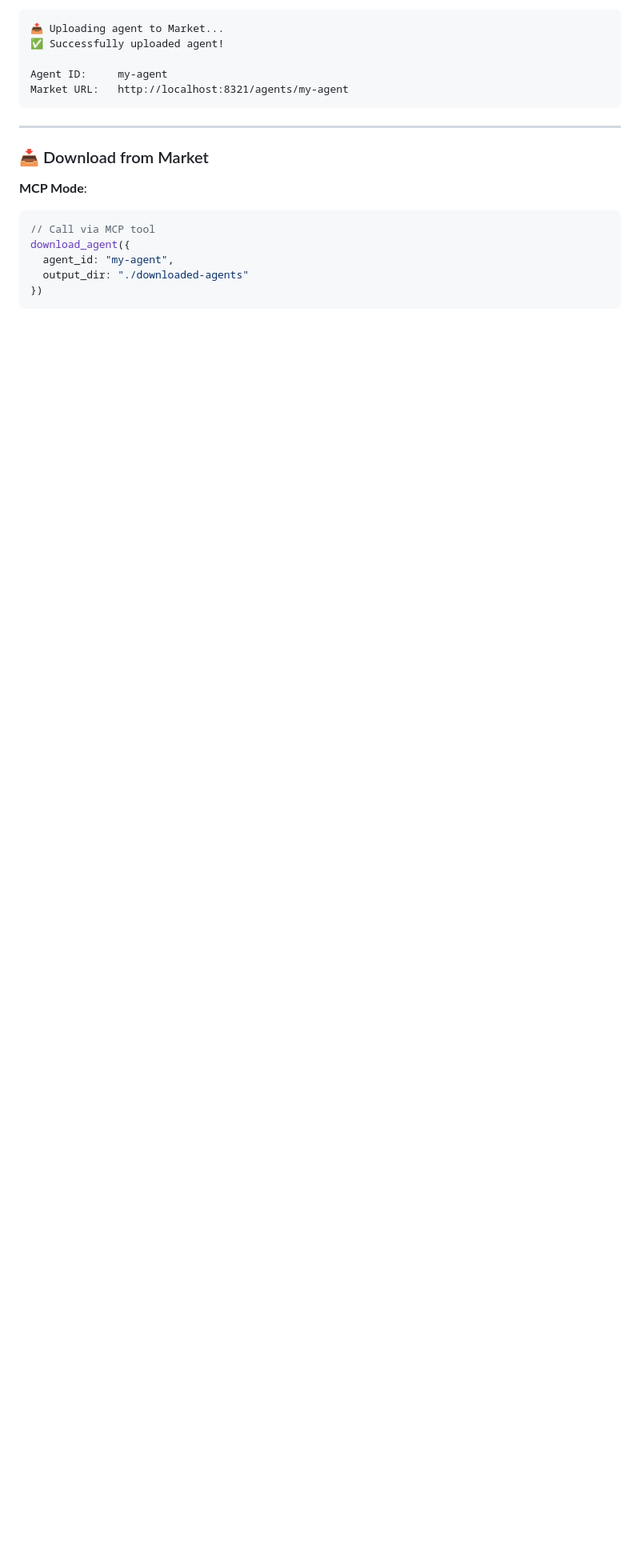
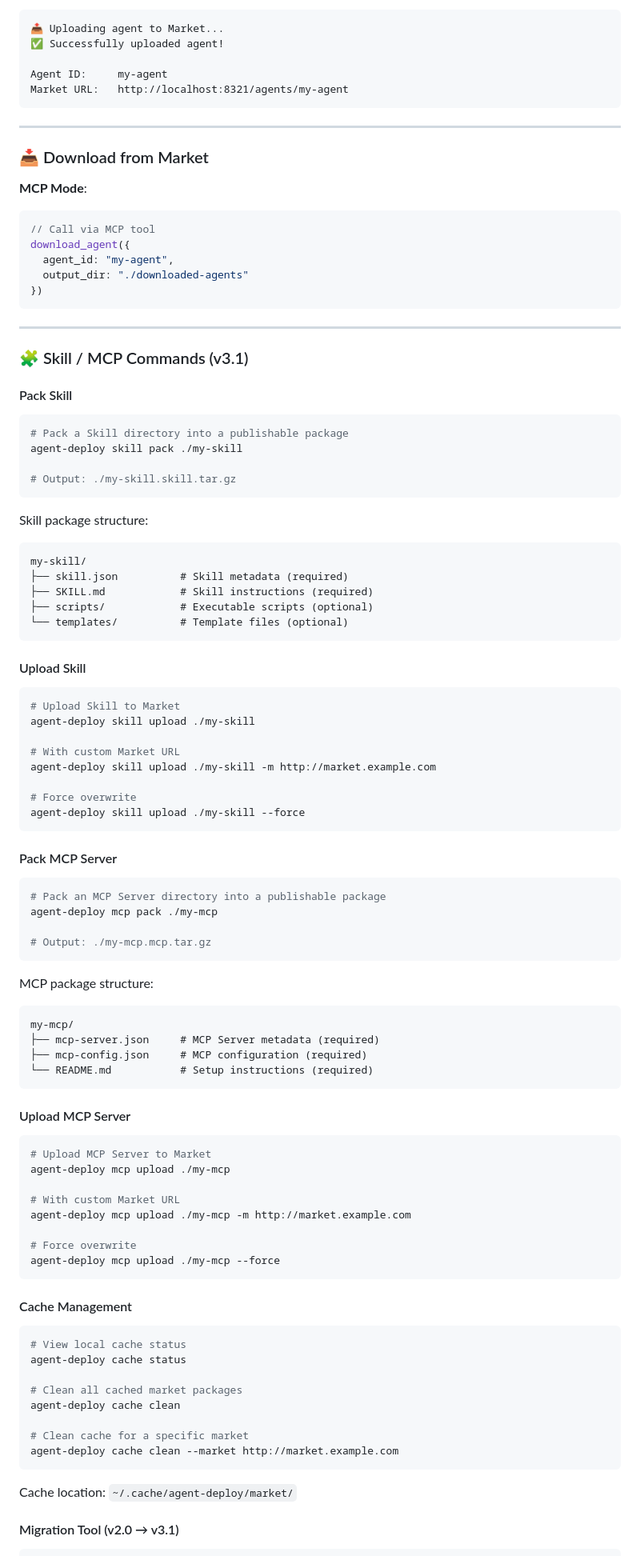
Before and after one commit to openpeng/agent-deploy, a Markdown page: README.md, the part around one of its changes. Shown at 80% size. GitHub-like rendering; blank space fills up the shorter version.

````diff
--- a/README.md
+++ b/README.md
@@ -139,3 +151,86 @@ download_agent({
   output_dir: "./downloaded-agents"
 })
 ```
+
+---
+
+### 🧩 Skill / MCP Commands (v3.1)
+
+#### Pack Skill
+
+```bash
+# Pack a Skill directory into a publishable package
+agent-deploy skill pack ./my-skill
+
+# Output: ./my-skill.skill.tar.gz
+```
+
+Skill package structure:
+```
+my-skill/
+├── skill.json          # Skill metadata (required)
+├── SKILL.md            # Skill instructions (required)
+├── scripts/            # Executable scripts (optional)
+└── templates/          # Template files (optional)
+```
+
+#### Upload Skill
+
+```bash
+# Upload Skill to Market
+agent-deploy skill upload ./my-skill
+
+# With custom Market URL
+agent-deploy skill upload ./my-skill -m http://market.example.com
+
+# Force overwrite
+agent-deploy skill upload ./my-skill --force
+```
+
+#### Pack MCP Server
+
+```bash
+# Pack an MCP Server directory into a publishable package
+agent-deploy mcp pack ./my-mcp
+
+# Output: ./my-mcp.mcp.tar.gz
+```
+
+MCP package structure:
+```
+my-mcp/
+├── mcp-server.json     # MCP Server metadata (required)
+├── mcp-config.json     # MCP configuration (required)
+└── README.md           # Setup instructions (required)
+```
+
+#### Upload MCP Server
+
+```bash
+# Upload MCP Server to Market
+agent-deploy mcp upload ./my-mcp
+
+# With custom Market URL
+agent-deploy mcp upload ./my-mcp -m http://market.example.com
+
+# Force overwrite
+agent-deploy mcp upload ./my-mcp --force
+```
+
+#### Cache Management
+
+```bash
+# View local cache status
+agent-deploy cache status
+
+# Clean all cached market packages
+agent-deploy cache clean
+
+# Clean cache for a specific market
+agent-deploy cache clean --market http://market.example.com
+```
+
+Cache location: `~/.cache/agent-deploy/market/`
+
+#### Migration Tool (v2.0 → v3.1)
+
````
Also changed, not shown: other parts of README.md (+40 -4 lines).
